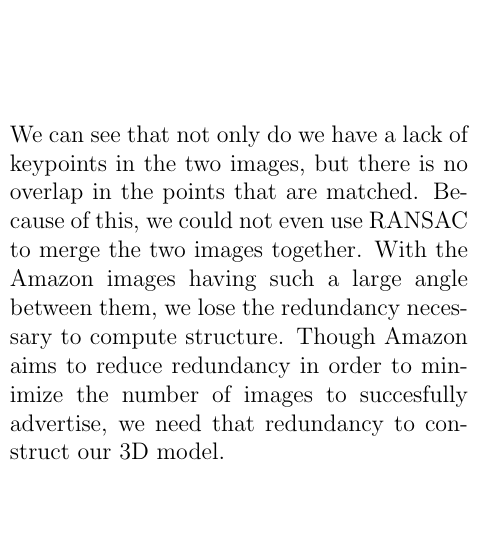
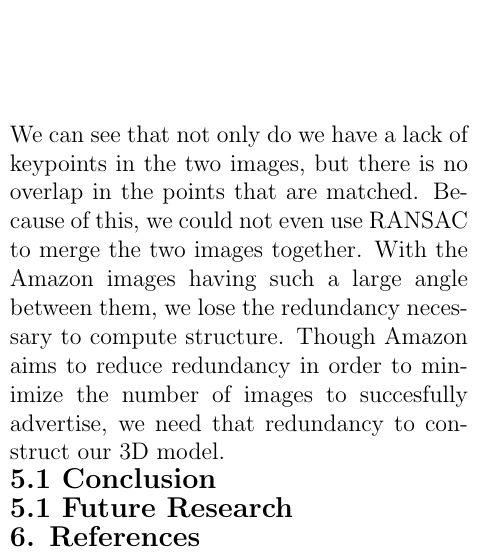
Before and after one commit to Vareto-Forks/amazon_3D, a LaTeX document (writeup.tex): part of one column of page 7 of 7, cut so that both start at the same text, the shorter picture padded with empty space. Compiled offline with pdfLaTeX.

Commit message:
added sections

```diff
--- a/writeup.tex
+++ b/writeup.tex
@@ -111,7 +111,10 @@
 The other main issue with the Amazon images we collected was the large angles between images. Our process worked well on the volleyball when we had very small angles with lots of overlap in the keypoints of two images. In the Amazon images, they often attempt to advertise selling points of the object using a minimal amount of images. For example, we took an image of a shoe from Amazon, where the closest images were $45^o$ apart.\\
 \includegraphics[width=0.5\textwidth]{images/ShoeFrontAngle.png}
 \includegraphics[width=0.5\textwidth]{images/ShoeAngleLeft.png}
-We can see that not only do we have a lack of keypoints in the two images, but there is no overlap in the points that are matched. Because of this, we could not even use RANSAC to merge the two images together. With the Amazon images having such a large angle between them, we lose the redundancy necessary to compute structure. Though Amazon aims to reduce redundancy in order to minimize the number of images to succesfully advertise, we need that redundancy to construct our 3D model.
+We can see that not only do we have a lack of keypoints in the two images, but there is no overlap in the points that are matched. Because of this, we could not even use RANSAC to merge the two images together. With the Amazon images having such a large angle between them, we lose the redundancy necessary to compute structure. Though Amazon aims to reduce redundancy in order to minimize the number of images to succesfully advertise, we need that redundancy to construct our 3D model.\\
+{\large \textbf{5.1 Conclusion}}\\
+{\large \textbf{5.1 Future Research}}\\
+{\large \textbf{6. References}}\\
 
 \end{multicols}
 \end{document}
```
Also changed, not shown: writeup.pdf (added), 4 other files.
